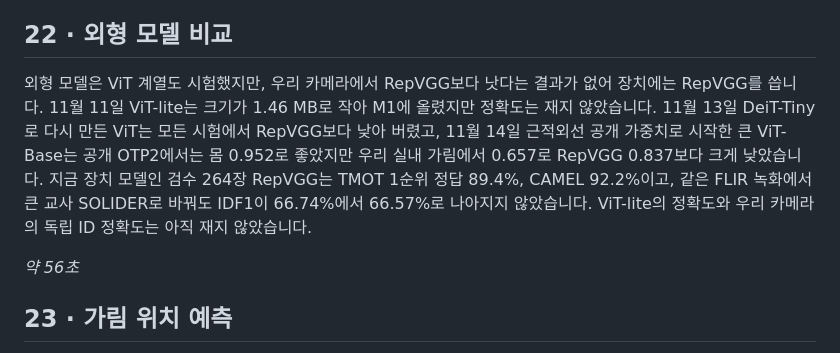
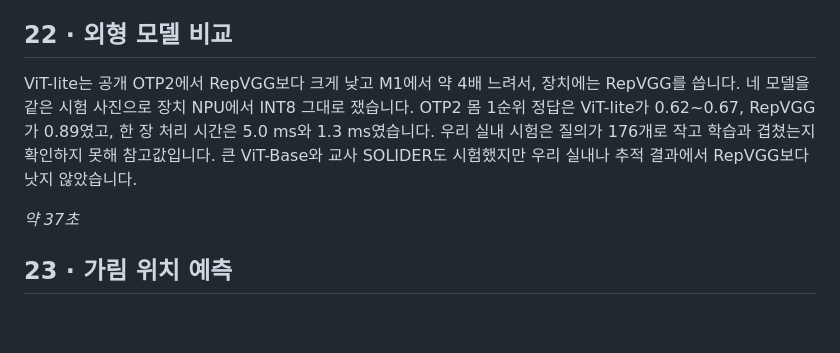
Before and after one commit to lwir-deepx-tracking-system/presentation, a Markdown page: 윤관/notes.md, the part around the change. GitHub-like rendering; blank space fills up the shorter version.

```diff
--- a/윤관/notes.md
+++ b/윤관/notes.md
@@ -131,9 +131,9 @@ E10을 바꿀 후보를 여러 방식으로 다시 학습했지만, 모든 기
 
 ## 22 · 외형 모델 비교
 
-외형 모델은 ViT 계열도 시험했지만, 우리 카메라에서 RepVGG보다 낫다는 결과가 없어 장치에는 RepVGG를 씁니다. 11월 11일 ViT-lite는 크기가 1.46 MB로 작아 M1에 올렸지만 정확도는 재지 않았습니다. 11월 13일 DeiT-Tiny로 다시 만든 ViT는 모든 시험에서 RepVGG보다 낮아 버렸고, 11월 14일 근적외선 공개 가중치로 시작한 큰 ViT-Base는 공개 OTP2에서는 몸 0.952로 좋았지만 우리 실내 가림에서 0.657로 RepVGG 0.837보다 크게 낮았습니다. 지금 장치 모델인 검수 264장 RepVGG는 TMOT 1순위 정답 89.4%, CAMEL 92.2%이고, 같은 FLIR 녹화에서 큰 교사 SOLIDER로 바꿔도 IDF1이 66.74%에서 66.57%로 나아지지 않았습니다. ViT-lite의 정확도와 우리 카메라의 독립 ID 정확도는 아직 재지 않았습니다.
+ViT-lite는 공개 OTP2에서 RepVGG보다 크게 낮고 M1에서 약 4배 느려서, 장치에는 RepVGG를 씁니다. 네 모델을 같은 시험 사진으로 장치 NPU에서 INT8 그대로 쟀습니다. OTP2 몸 1순위 정답은 ViT-lite가 0.62~0.67, RepVGG가 0.89였고, 한 장 처리 시간은 5.0 ms와 1.3 ms였습니다. 우리 실내 시험은 질의가 176개로 작고 학습과 겹쳤는지 확인하지 못해 참고값입니다. 큰 ViT-Base와 교사 SOLIDER도 시험했지만 우리 실내나 추적 결과에서 RepVGG보다 낫지 않았습니다.
 
-*약 56초*
+*약 37초*
 
 ## 23 · 가림 위치 예측
 
```
Also changed, not shown: 윤관/README.md (+1 -1 lines), 윤관/근거_슬라이드별.md (+1 -0 lines), 윤관/assets/readme-slides/slide-22.jpg, 7 other files.
